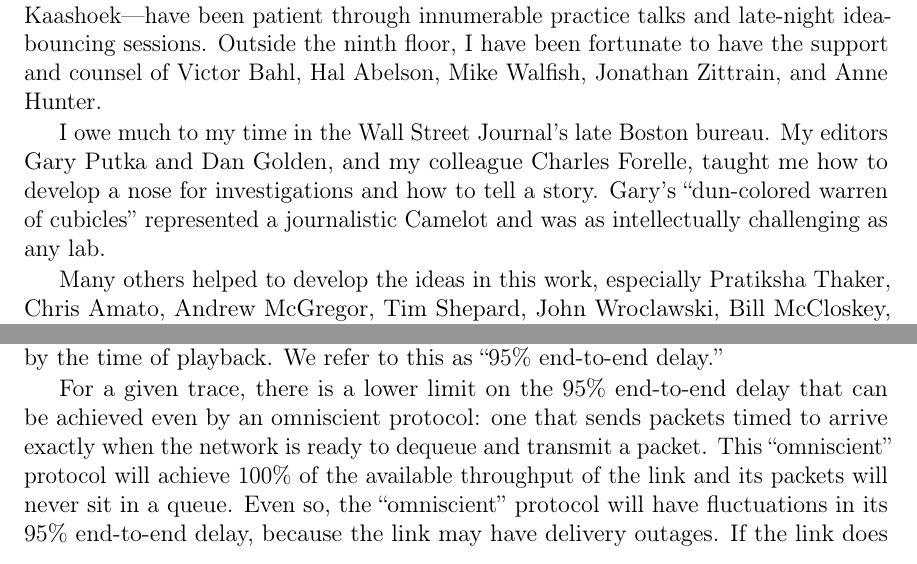
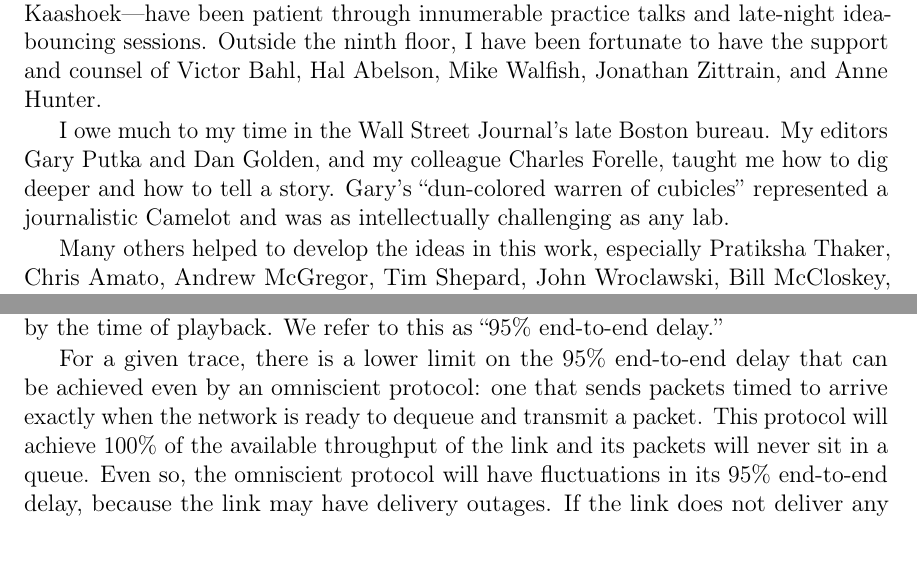
Before and after one commit to keithw/dissertation, a LaTeX thesis (main.tex, which reads acks.tex, sprout_eval.tex): two parts of pages 9 and 36 of 93, joined at a grey line, cut so that both start at the same text. Compiled offline with pdfLaTeX.

Commit message:
Zephyr fixes through 1:41 p.m.

```diff
--- a/acks.tex
+++ b/acks.tex
@@ -35,7 +35,7 @@ Jonathan Zittrain, and Anne Hunter.
 
 I owe much to my time in the Wall Street Journal's late Boston
 bureau. My editors Gary Putka and Dan Golden, and my colleague Charles
-Forelle, taught me how to develop a nose for investigations and how to
+Forelle, taught me how to dig deeper and how to
 tell a story. Gary's ``dun-colored warren of cubicles'' represented a
 journalistic Camelot and was as intellectually challenging as any lab.
 
--- a/sprout_eval.tex
+++ b/sprout_eval.tex
@@ -60,9 +60,9 @@ delay.''
 For a given trace, there is a lower limit on the 95\%~end-to-end delay
 that can be achieved even by an omniscient protocol: one that sends
 packets timed to arrive exactly when the network is ready to dequeue
-and transmit a packet. This ``omniscient'' protocol will achieve
+and transmit a packet. This protocol will achieve
 100\%~of the available throughput of the link and its packets will
-never sit in a queue. Even so, the ``omniscient'' protocol will have
+never sit in a queue. Even so, the omniscient protocol will have
 fluctuations in its 95\%~end-to-end delay, because the link may have
 delivery outages. If the link does not deliver any packets for 5
 seconds, there must be at least 5 seconds of end-to-end delay to avoid
```
Also changed, not shown: intro.tex (+1 -1 lines), remy_design.tex (+1 -1 lines), acks.tex (2 more changed lines), sprout_eval.tex (2 more changed lines).
